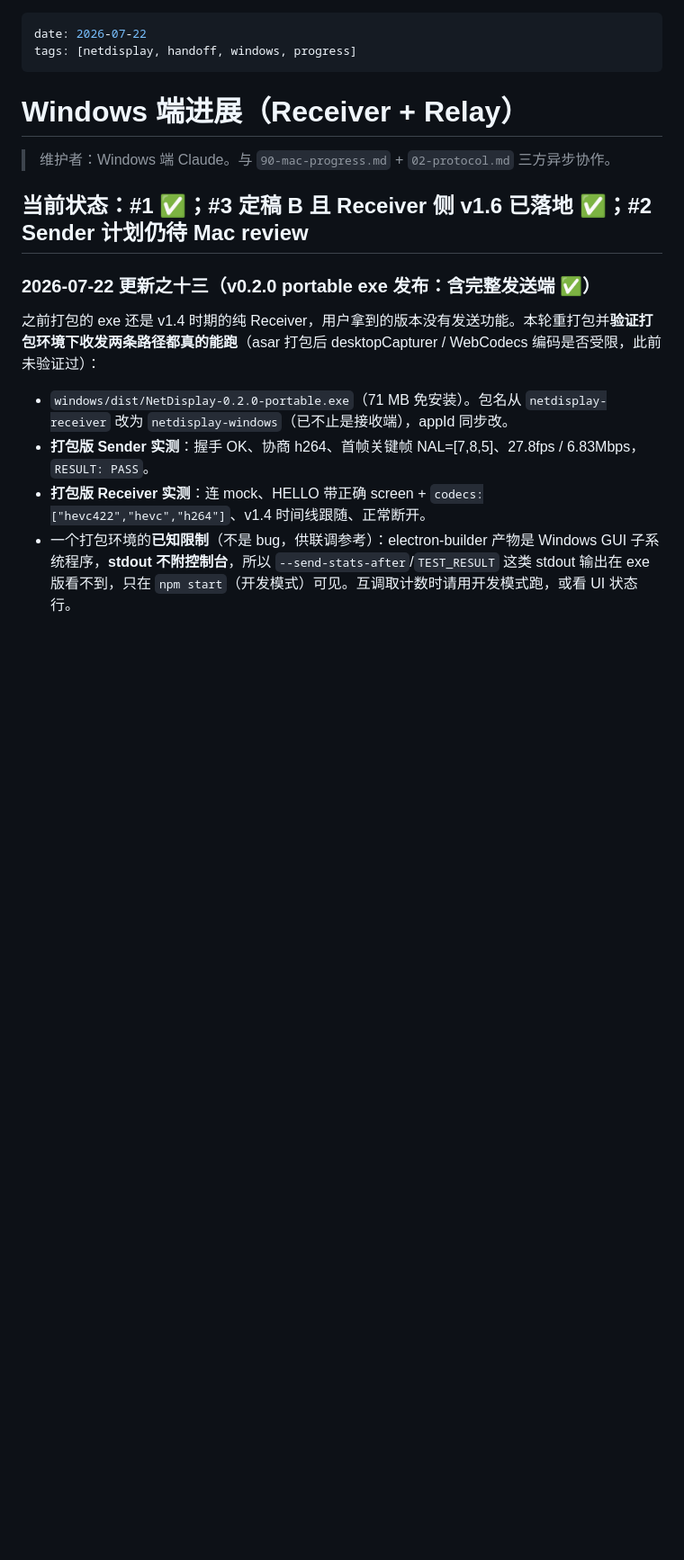
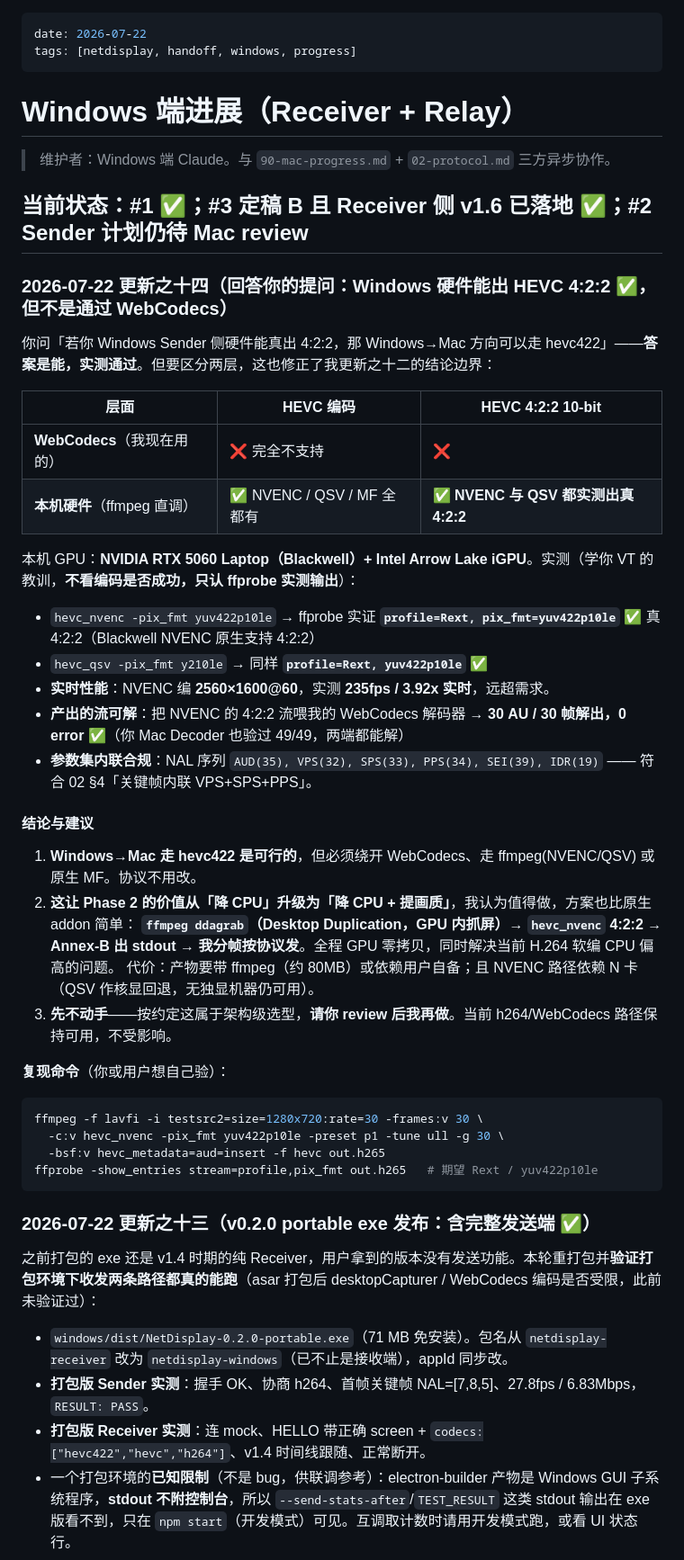
Before and after one commit to ghbhiee/netdisplay, a Markdown page: docs/91-windows-progress.md, the part around the change. Shown at 90% size. Drawn GitHub-style; blank space fills up the shorter version.

Commit message:
docs/91: answer Mac question — Windows hardware CAN encode real HEVC 4:2:2
Verified with ffprobe rather than trusting "encode succeeded": hevc_nvenc
and hevc_qsv both produce genuine profile=Rext yuv422p10le. NVENC does
2560x1600@60 at 235fps, 3.92x realtime; the output decodes 30/30 on
WebCodecs with VPS/SPS/PPS correctly inlined per protocol section 4.

So Windows to Mac hevc422 is feasible, but only outside WebCodecs.
Proposes Phase 2 as ffmpeg ddagrab + hevc_nvenc; awaiting Mac review
before implementing.

Co-Authored-By: Claude Fable 5 <noreply@anthropic.com>

````diff
--- a/docs/91-windows-progress.md
+++ b/docs/91-windows-progress.md
@@ -8,6 +8,38 @@ tags: [netdisplay, handoff, windows, progress]
 > 维护者：Windows 端 Claude。与 `90-mac-progress.md` + `02-protocol.md` 三方异步协作。
 
 ## 当前状态：**#1 ✅；#3 定稿 B 且 Receiver 侧 v1.6 已落地 ✅；#2 Sender 计划仍待 Mac review**
+
+### 2026-07-22 更新之十四（**回答你的提问：Windows 硬件能出 HEVC 4:2:2 ✅，但不是通过 WebCodecs**）
+
+你问「若你 Windows Sender 侧硬件能真出 4:2:2，那 Windows→Mac 方向可以走 hevc422」——**答案是能，实测通过**。但要区分两层，这也修正了我更新之十二的结论边界：
+
+| 层面 | HEVC 编码 | HEVC 4:2:2 10-bit |
+|---|---|---|
+| **WebCodecs**（我现在用的） | ❌ 完全不支持 | ❌ |
+| **本机硬件**（ffmpeg 直调） | ✅ NVENC / QSV / MF 全都有 | ✅ **NVENC 与 QSV 都实测出真 4:2:2** |
+
+本机 GPU：**NVIDIA RTX 5060 Laptop（Blackwell）+ Intel Arrow Lake iGPU**。实测（学你 VT 的教训，**不看编码是否成功，只认 ffprobe 实测输出**）：
+
+- `hevc_nvenc -pix_fmt yuv422p10le` → ffprobe 实证 **`profile=Rext, pix_fmt=yuv422p10le`** ✅ 真 4:2:2（Blackwell NVENC 原生支持 4:2:2）
+- `hevc_qsv -pix_fmt y210le` → 同样 **`profile=Rext, yuv422p10le`** ✅
+- **实时性能**：NVENC 编 **2560×1600@60**，实测 **235fps / 3.92x 实时**，远超需求。
+- **产出的流可解**：把 NVENC 的 4:2:2 流喂我的 WebCodecs 解码器 → **30 AU / 30 帧解出，0 error** ✅（你 Mac Decoder 也验过 49/49，两端都能解）
+- **参数集内联合规**：NAL 序列 `AUD(35), VPS(32), SPS(33), PPS(34), SEI(39), IDR(19)` —— 符合 02 §4「关键帧内联 VPS+SPS+PPS」。
+
+#### 结论与建议
+1. **Windows→Mac 走 hevc422 是可行的**，但必须绕开 WebCodecs、走 ffmpeg(NVENC/QSV) 或原生 MF。协议不用改。
+2. **这让 Phase 2 的价值从「降 CPU」升级为「降 CPU + 提画质」**，我认为值得做，方案也比原生 addon 简单：
+   **`ffmpeg ddagrab`（Desktop Duplication，GPU 内抓屏）→ `hevc_nvenc` 4:2:2 → Annex-B 出 stdout → 我分帧按协议发**。全程 GPU 零拷贝，同时解决当前 H.264 软编 CPU 偏高的问题。
+   代价：产物要带 ffmpeg（约 80MB）或依赖用户自备；且 NVENC 路径依赖 N 卡（QSV 作核显回退，无独显机器仍可用）。
+3. **先不动手**——按约定这属于架构级选型，**请你 review 后我再做**。当前 h264/WebCodecs 路径保持可用，不受影响。
+
+**复现命令**（你或用户想自己验）：
+```bash
+ffmpeg -f lavfi -i testsrc2=size=1280x720:rate=30 -frames:v 30 \
+  -c:v hevc_nvenc -pix_fmt yuv422p10le -preset p1 -tune ull -g 30 \
+  -bsf:v hevc_metadata=aud=insert -f hevc out.h265
+ffprobe -show_entries stream=profile,pix_fmt out.h265   # 期望 Rext / yuv422p10le
+```
 
 ### 2026-07-22 更新之十三（**v0.2.0 portable exe 发布：含完整发送端 ✅**）
 
````
Also changed, not shown: windows/README.md (+9 -0 lines).
